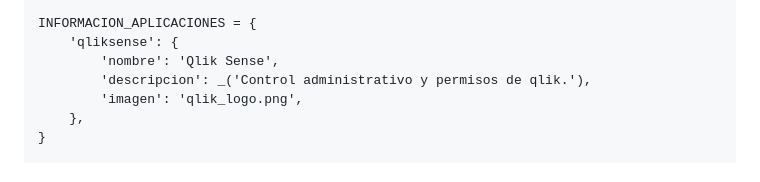
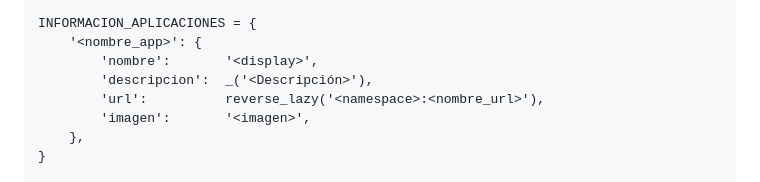
Before and after one commit to yop1986/erpv3_usuarios, a Markdown page: README.md, the part around the change. Rendered like a GitHub page.

Commit message:
README (docs): corrección en plantilla de registro de aplicaciones

```diff
--- a/README.md
+++ b/README.md
@@ -111,10 +111,11 @@ siguiente informacion:
 	}
 
 	INFORMACION_APLICACIONES = {
-	    'qliksense': {
-	        'nombre': 'Qlik Sense',
-	        'descripcion': _('Control administrativo y permisos de qlik.'),
-	        'imagen': 'qlik_logo.png',
+	    '<nombre_app>': {
+	        'nombre':       '<display>',
+	        'descripcion':  _('<Descripción>'),
+	        'url':          reverse_lazy('<namespace>:<nombre_url>'),
+	        'imagen':       '<imagen>',
 	    },
 	}
 
```
